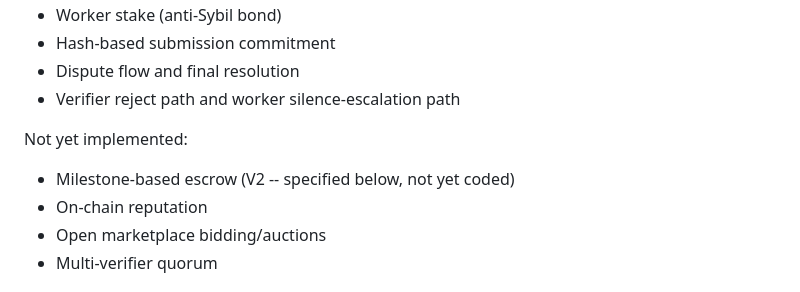
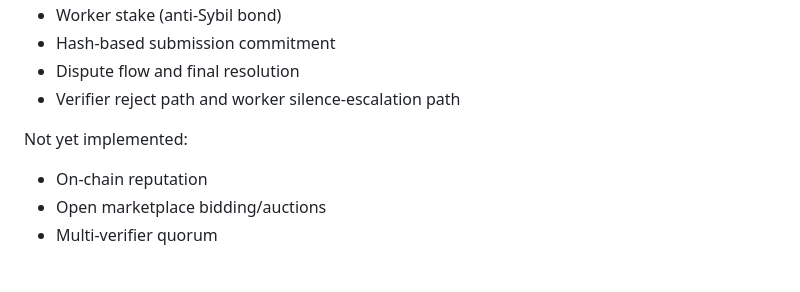
Before and after one commit to eddiefleurent/agent-escrow, a Markdown page: docs/SPEC.md, the part around the change. GitHub-like rendering.

```diff
--- a/docs/SPEC.md
+++ b/docs/SPEC.md
@@ -14,7 +14,6 @@ Included:
 - Verifier reject path and worker silence-escalation path
 
 Not yet implemented:
-- Milestone-based escrow (V2 -- specified below, not yet coded)
 - On-chain reputation
 - Open marketplace bidding/auctions
 - Multi-verifier quorum
```
Also changed, not shown: README.md (+2 -0 lines), docs/ROADMAP.md (+2 -2 lines), docs/diagrams/lifecycle-sequence.png, docs/diagrams/milestone-lifecycle-sequence.png, docs/diagrams/milestone-system-sequence.png (added), 10 other files.
